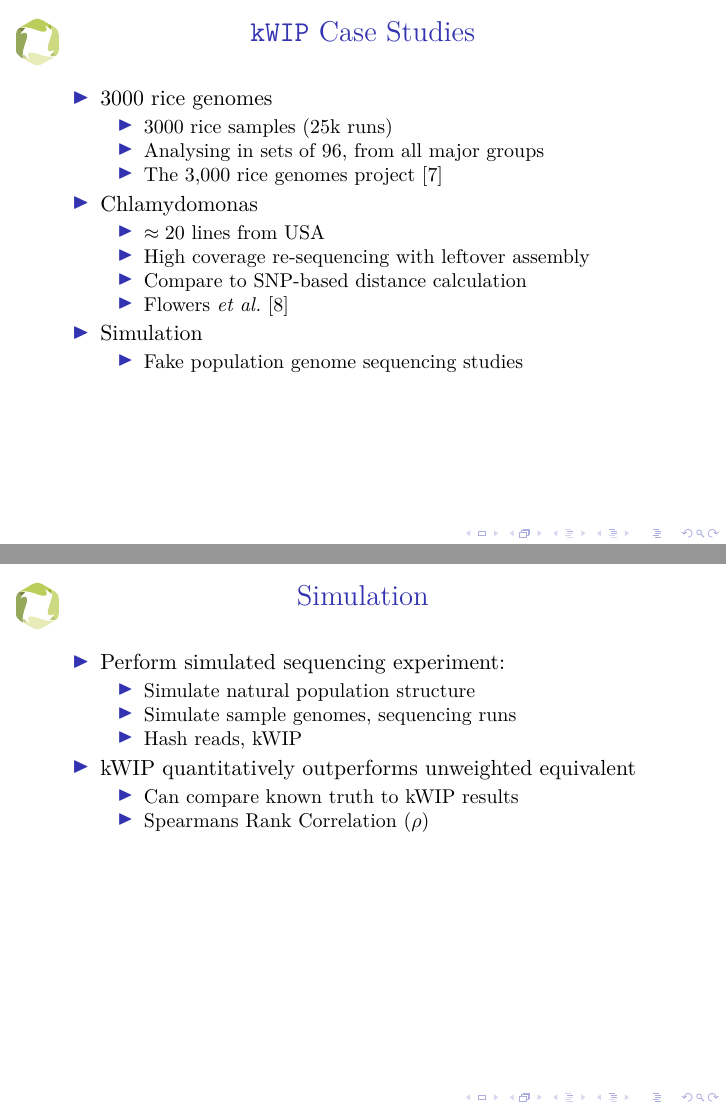
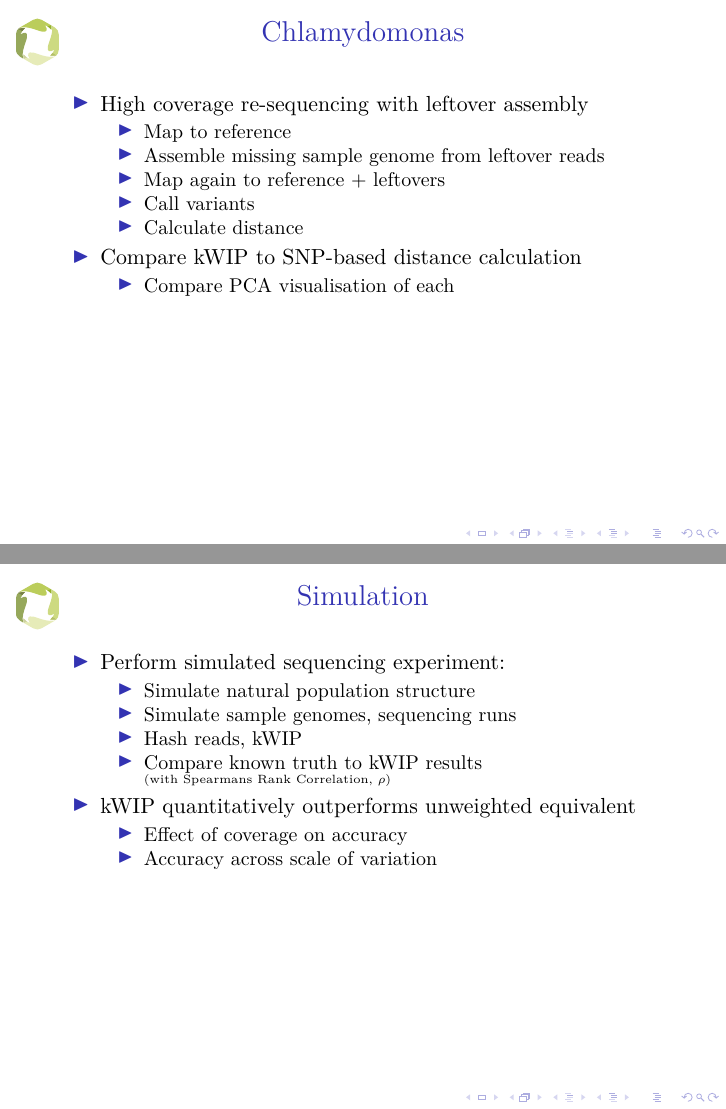
Before and after one commit to kdm9/phd-presentations, LaTeX slides (2016-03-04_confimation/kdm.tex): pages 14 and 20 of 27 before the commit and pages 18 and 21 of 28 after it, joined at a grey line. Compiled offline with XeLaTeX.

Commit message:
Add final confirmation talk

```diff
--- a/2016-03-04_confimation/kdm.tex
+++ b/2016-03-04_confimation/kdm.tex
@@ -194,14 +168,11 @@
     \item 3000 rice genomes
       \begin{itemize}
         \item 3000 rice samples (25k runs)
-        \item Analysing in sets of 96, from all major groups
         \item \textcite{the_3000_rice_genomes_project_3000_2014}
       \end{itemize}
     \item Chlamydomonas
       \begin{itemize}
         \item $\approx 20$ lines from USA
-        \item High coverage re-sequencing with leftover assembly
-        \item Compare to SNP-based distance calculation
         \item \textcite{flowers_whole-genome_2015}
       \end{itemize}
     \item Simulation
@@ -234,10 +205,29 @@
 \end{frame}
 
 \begin{frame}{Chlamydomonas}
+  \begin{itemize}
+    \item High coverage re-sequencing with leftover assembly
+      \begin{itemize}
+        \item Map to reference
+        \item Assemble missing sample genome from leftover reads
+        \item Map again to reference + leftovers
+        \item Call variants
+        \item Calculate distance
+      \end{itemize}
+    \item Compare kWIP to SNP-based distance calculation
+    \begin{itemize}
+      \item Compare PCA visualisation of each
+    \end{itemize}
+  \end{itemize}
+\end{frame}
+
+\begin{frame}{Chlamydomonas}
   \begin{center}
     \includegraphics<1>[width=0.6\textwidth]{img/chlamydomonas_PCA_from_paper.png}
     \includegraphics<2>[width=0.6\textwidth]{img/chlamydomonas_PCA_full-set-dim_1-3.png}
     \begin{itemize}
+      \item[]<1> \tiny{\textit{``Sample CC-4414 (red) is hidden behind the cluster of laboratory
+        strains (light blue)''}}
       \item[] Population structure of \textit{Chlamydomonas} in USA
       \item[] \tiny{Data from \textcite{flowers_whole-genome_2015}}
     \end{itemize}
@@ -251,11 +241,13 @@
       \item Simulate natural population structure
       \item Simulate sample genomes, sequencing runs
       \item Hash reads, kWIP
+      \item Compare known truth to kWIP results \\ \tiny{(with Spearmans Rank
+        Correlation, $\rho$)}
     \end{itemize}
     \item kWIP quantitatively outperforms unweighted equivalent
       \begin{itemize}
-        \item Can compare known truth to kWIP results
-        \item Spearmans Rank Correlation ($\rho$)
+        \item Effect of coverage on accuracy
+        \item Accuracy across scale of variation
       \end{itemize}
   \end{itemize}
 \end{frame}
```
Also changed, not shown: 2016-03-04_confimation/kdm.bib (+14 -0 lines), 2016-03-04_confimation/img/chlamydomonas_PCA_from_paper.png, 2016-03-04_confimation/img/chlamydomonas_PCA_full-set-dim_1-3.png, 2016-03-04_confimation/kdm.pdf (added), 2016-03-04_confimation/kdm.tex (44 more changed lines).
